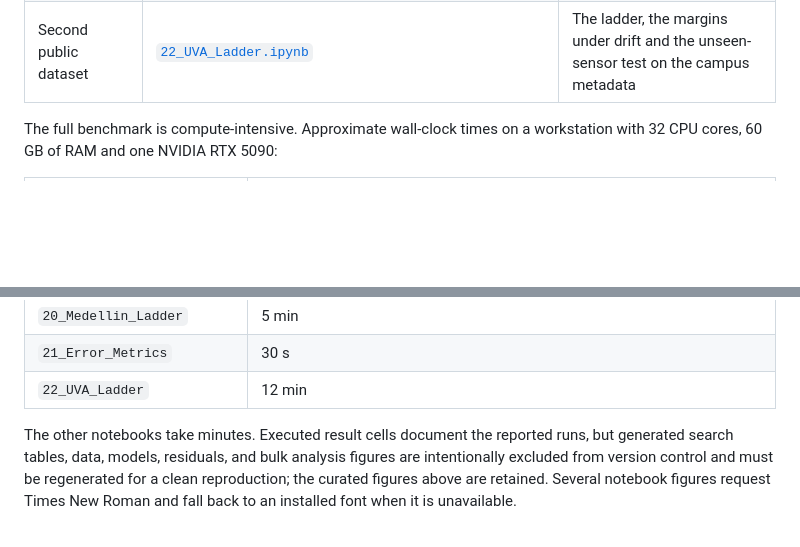
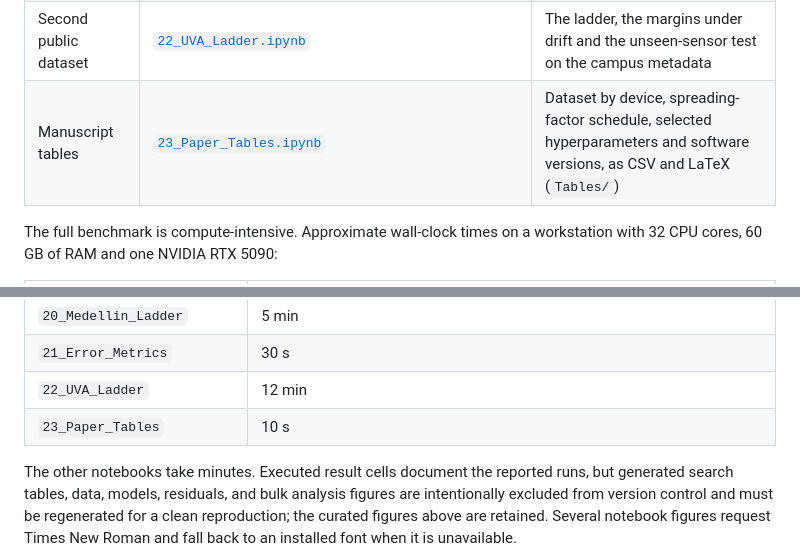
Before and after one commit to nahshonmokua/LoRaWAN-IndoorPathLossModeling-ML, a Markdown page: README.md, 2 parts joined by grey strips. Rendered like a GitHub page; blank space fills up the shorter version.

Commit message:
README: notebook 23

```diff
--- a/README.md
+++ b/README.md
@@ -314,6 +314,7 @@ Run the numbered notebooks from the repository root. Their order is the dependen
 | Public dataset | [`20_Medellin_Ladder.ipynb`](20_Medellin_Ladder.ipynb) | The ladder on the public urban measurements |
 | Error metrics | [`21_Error_Metrics.ipynb`](21_Error_Metrics.ipynb) | MAE, bias and Pearson correlation, pooled and within link, for every model |
 | Second public dataset | [`22_UVA_Ladder.ipynb`](22_UVA_Ladder.ipynb) | The ladder, the margins under drift and the unseen-sensor test on the campus metadata |
+| Manuscript tables | [`23_Paper_Tables.ipynb`](23_Paper_Tables.ipynb) | Dataset by device, spreading-factor schedule, selected hyperparameters and software versions, as CSV and LaTeX (`Tables/`) |
 
 The full benchmark is compute-intensive. Approximate wall-clock times on a workstation with 32 CPU cores, 60 GB of RAM and one NVIDIA RTX 5090:
 
@@ -336,6 +337,7 @@ The full benchmark is compute-intensive. Approximate wall-clock times on a works
 | `20_Medellin_Ladder` | 5 min |
 | `21_Error_Metrics` | 30 s |
 | `22_UVA_Ladder` | 12 min |
+| `23_Paper_Tables` | 10 s |
 
 The other notebooks take minutes. Executed result cells document the reported runs, but generated search tables, data, models, residuals, and bulk analysis figures are intentionally excluded from version control and must be regenerated for a clean reproduction; the curated figures above are retained. Several notebook figures request Times New Roman and fall back to an installed font when it is unavailable.
 
```
